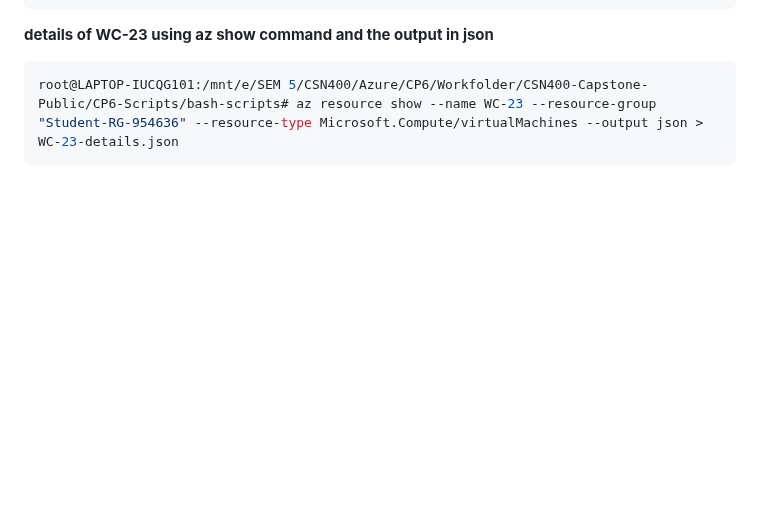
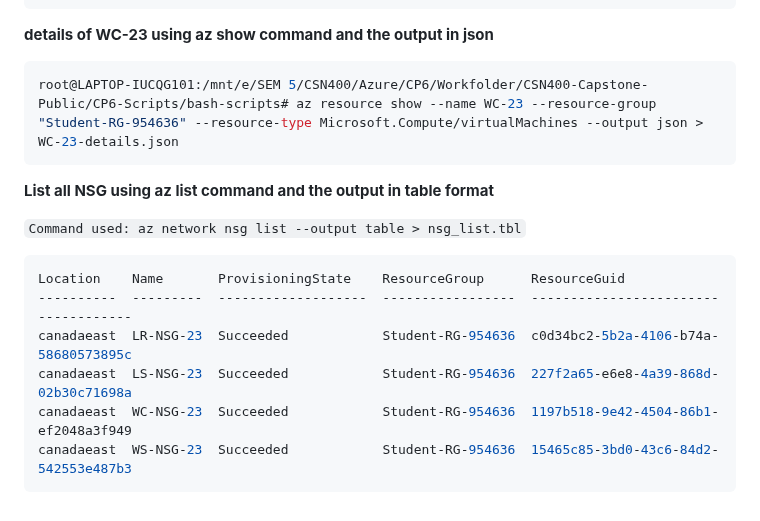
Before and after one commit to ParavGagneja/CSN400-Capstone, a Markdown page: Checkpoint6/README.md, the part around the change. GitHub-like rendering; blank space fills up the shorter version.

Commit message:
List of all NSG

````diff
--- a/Checkpoint6/README.md
+++ b/Checkpoint6/README.md
@@ -711,3 +711,15 @@ WS-23   STUDENT-RG-954636  canadaeast  Standard_B2ms  Succeeded
 ``` bash
 root@LAPTOP-IUCQG101:/mnt/e/SEM 5/CSN400/Azure/CP6/Workfolder/CSN400-Capstone-Public/CP6-Scripts/bash-scripts# az resource show --name WC-23 --resource-group "Student-RG-954636" --resource-type Microsoft.Compute/virtualMachines --output json > WC-23-details.json
 ```
+<b>List all NSG using az list command and the output in table format</b>
+
+`Command used: az network nsg list --output table > nsg_list.tbl`
+
+``` bash
+Location    Name       ProvisioningState    ResourceGroup      ResourceGuid
+----------  ---------  -------------------  -----------------  ------------------------------------
+canadaeast  LR-NSG-23  Succeeded            Student-RG-954636  c0d34bc2-5b2a-4106-b74a-58680573895c
+canadaeast  LS-NSG-23  Succeeded            Student-RG-954636  227f2a65-e6e8-4a39-868d-02b30c71698a
+canadaeast  WC-NSG-23  Succeeded            Student-RG-954636  1197b518-9e42-4504-86b1-ef2048a3f949
+canadaeast  WS-NSG-23  Succeeded            Student-RG-954636  15465c85-3bd0-43c6-84d2-542553e487b3
+```
````
